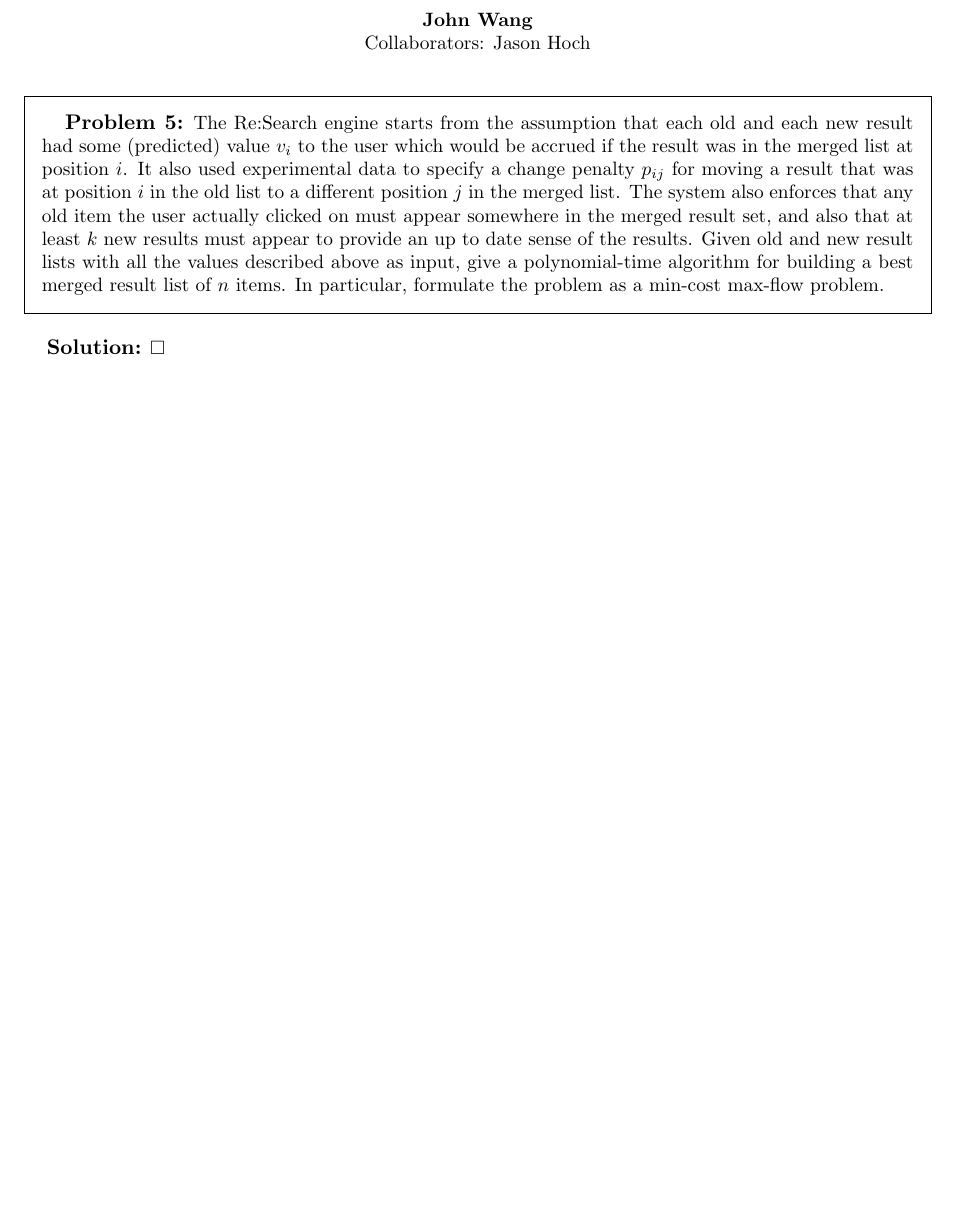
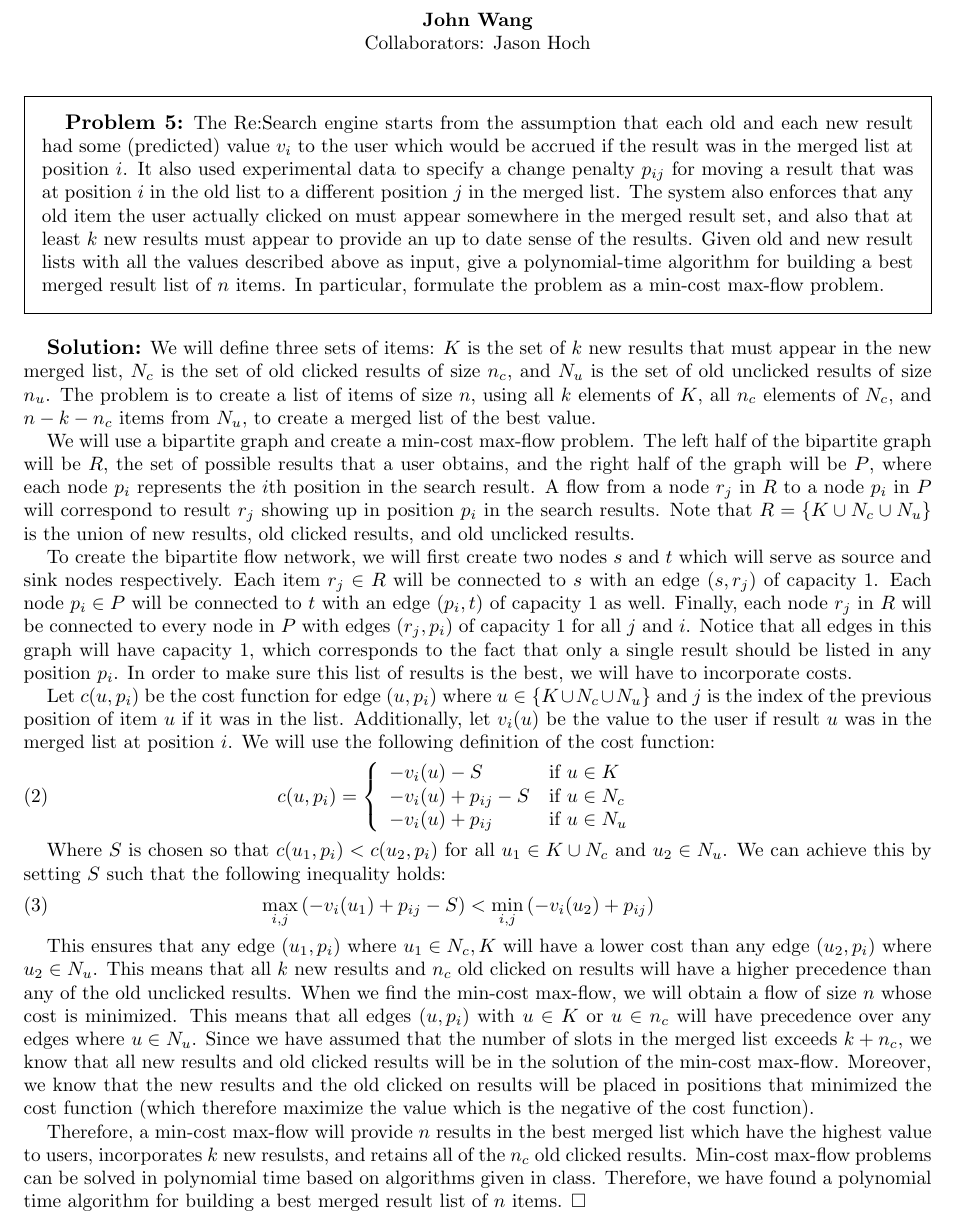
Before and after one commit to wangjohn/mit-courses, a LaTeX paper (6.854/ps5.tex): part of page 7 of 7, cut so that both start at the same text, the shorter picture padded with empty space. Compiled offline with pdfLaTeX.

Commit message:
Made progress on ps5 for 6.854

```diff
--- a/6.854/ps5.tex
+++ b/6.854/ps5.tex
@@ -169,6 +169,29 @@ If the max-flow has some match $m_{ij}$ whose flow is less than $q_{ij}$, then i
 The Re:Search engine starts from the assumption that each old and each new result had some (predicted) value $v_i$ to the user which would be accrued if the result was in the merged list at position $i$. It also used experimental data to specify a change penalty $p_{ij}$ for moving a result that was at position $i$ in the old list to a different position $j$ in the merged list. The system also enforces that any old item the user actually clicked on must appear somewhere in the merged result set, and also that at least $k$ new results must appear to provide an up to date sense of the results. Given old and new result lists with all the values described above as input, give a polynomial-time algorithm for building a best merged result list of $n$ items. In particular, formulate the problem as a min-cost max-flow problem.
 \end{prob}
 \begin{sol}
+We will define three sets of items: $K$ is the set of $k$ new results that must appear in the new merged list, $N_c$ is the set of old clicked results of size $n_c$, and $N_u$ is the set of old unclicked results of size $n_u$. The problem is to create a list of items of size $n$, using all $k$ elements of $K$, all $n_c$ elements of $N_c$, and $n - k - n_c$ items from $N_u$, to create a merged list of the best value.
+
+We will use a bipartite graph and create a min-cost max-flow problem. The left half of the bipartite graph will be $R$, the set of possible results that a user obtains, and the right half of the graph will be $P$, where each node $p_i$ represents the $i$th position in the search result. A flow from a node $r_j$ in $R$ to a node $p_i$ in $P$ will correspond to result $r_j$ showing up in position $p_i$ in the search results. Note that $R = \{ K \cup N_c \cup N_u \}$ is the union of new results, old clicked results, and old unclicked results.
+
+To create the bipartite flow network, we will first create two nodes $s$ and $t$ which will serve as source and sink nodes respectively. Each item $r_j \in R$ will be connected to $s$ with an edge $(s, r_j)$ of capacity 1. Each node $p_i \in P$ will be connected to $t$ with an edge $(p_i, t)$ of capacity 1 as well. Finally, each node $r_j$ in $R$ will be connected to every node in $P$ with edges $(r_j, p_i)$ of capacity 1 for all $j$ and $i$. Notice that all edges in this graph will have capacity 1, which corresponds to the fact that only a single result should be listed in any position $p_i$. In order to make sure this list of results is the best, we will have to incorporate costs.
+
+Let $c(u,p_i)$ be the cost function for edge $(u, p_i)$ where $u \in \{K \cup N_c \cup N_u \}$ and $j$ is the index of the previous position of item $u$ if it was in the list. Additionally, let $v_i(u)$ be the value to the user if result $u$ was in the merged list at position $i$. We will use the following definition of the cost function:
+\begin{eqnarray}
+c(u,p_i) = \left\{ \begin{array}{l l}
+-v_i(u) - S & \text{if } u \in K \\
+-v_i(u) + p_{ij} - S & \text{if } u \in N_c \\
+-v_i(u) + p_{ij} & \text{if } u \in N_u
+\end{array} \right.
+\end{eqnarray}
+
+Where $S$ is chosen so that $c(u_1,p_i) < c(u_2, p_i)$ for all $u_1 \in K \cup N_c$ and $u_2 \in N_u$. We can achieve this by setting $S$ such that the following inequality holds:
+\begin{eqnarray}
+\max_{i,j} \left( -v_i(u_1) + p_{ij} - S \right) < \min_{i,j} \left( {-v_i(u_2) + p_{ij} } \right)
+\end{eqnarray}
+
+This ensures that any edge $(u_1, p_i)$ where $u_1 \in N_c, K$ will have a lower cost than any edge $(u_2, p_i)$ where $u_2 \in N_u$. This means that all $k$ new results and $n_c$ old clicked on results will have a higher precedence than any of the old unclicked results. When we find the min-cost max-flow, we will obtain a flow of size $n$ whose cost is minimized. This means that all edges $(u, p_i)$ with $u \in K$ or $u \in n_c$ will have precedence over any edges where $u \in N_u$. Since we have assumed that the number of slots in the merged list exceeds $k + n_c$, we know that all new results and old clicked results will be in the solution of the min-cost max-flow. Moreover, we know that the new results and the old clicked on results will be placed in positions that minimized the cost function (which therefore maximize the value which is the negative of the cost function).
+
+Therefore, a min-cost max-flow will provide $n$ results in the best merged list which have the highest value to users, incorporates $k$ new resulsts, and retains all of the $n_c$ old clicked results. Min-cost max-flow problems can be solved in polynomial time based on algorithms given in class. Therefore, we have found a polynomial time algorithm for building a best merged result list of $n$ items.
 \end{sol}
 
 \end{document}
```
Also changed, not shown: 6.854/ps5.pdf, 2 other files.
